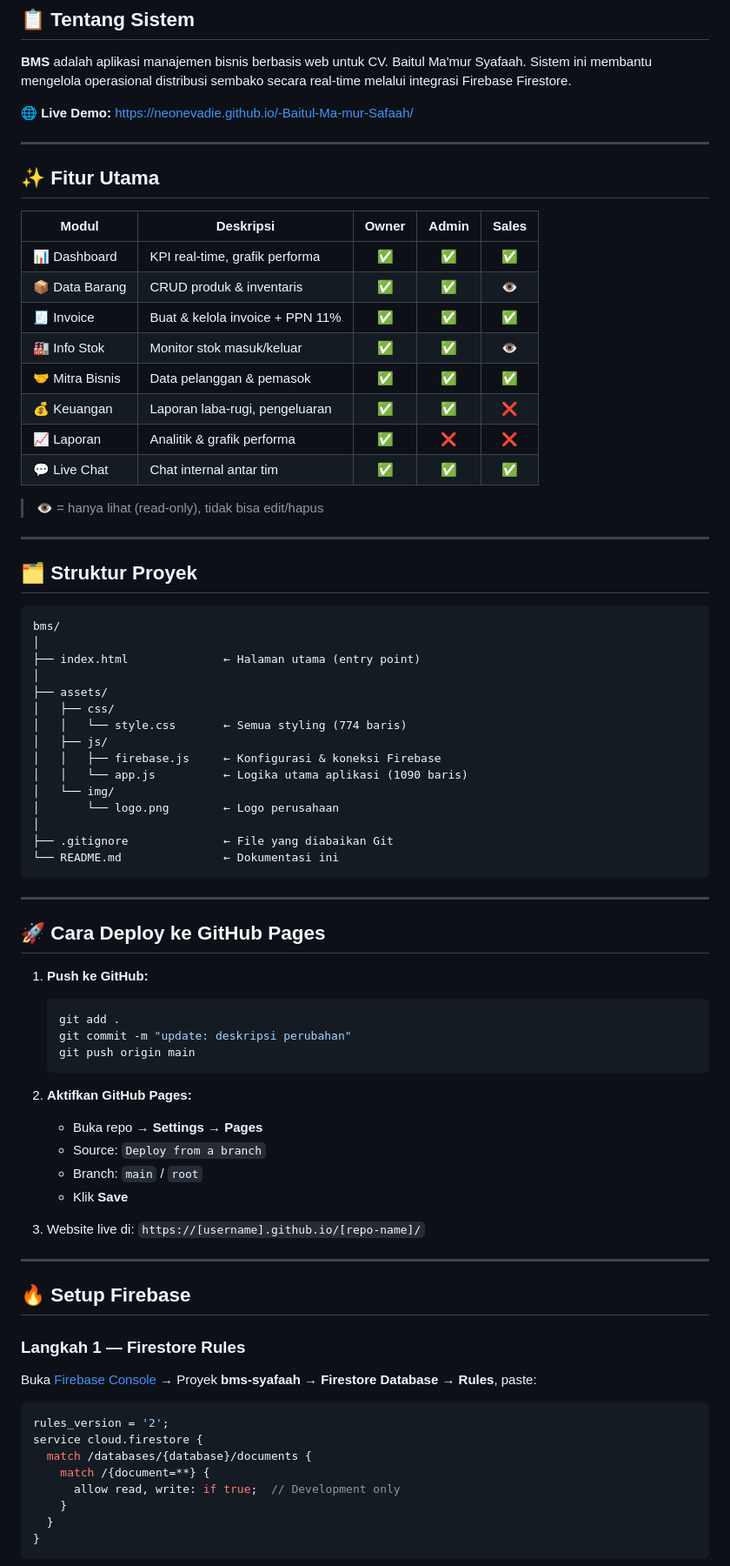
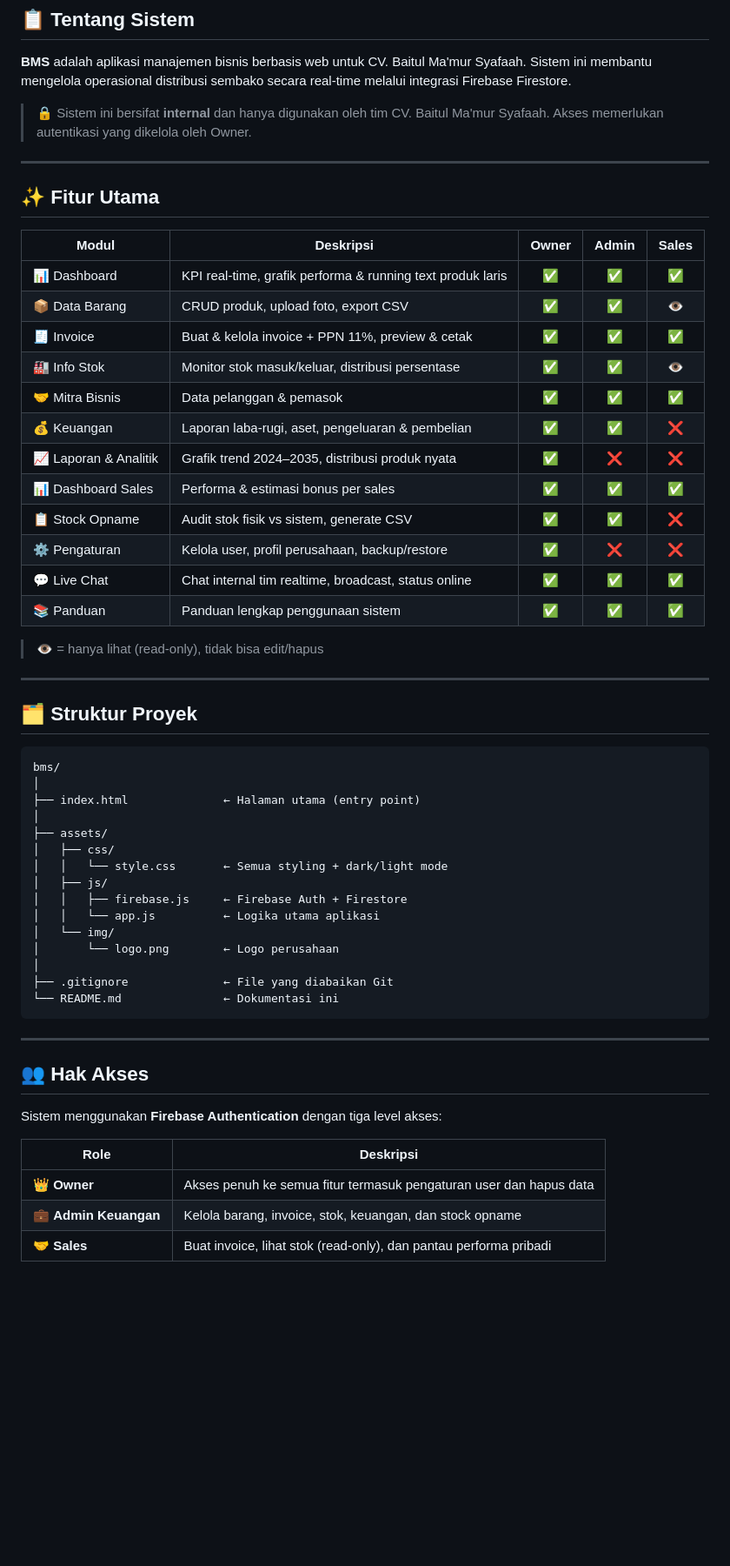
Before and after one commit to neonevadie/-Baitul-Ma-mur-Safaah, a Markdown page: README.md, the part around one of its changes. Shown at 87% size. GitHub-like rendering; blank space fills up the shorter version.

````diff
--- a/README.md
+++ b/README.md
@@ -11,7 +11,7 @@
 
 **BMS** adalah aplikasi manajemen bisnis berbasis web untuk CV. Baitul Ma'mur Syafaah. Sistem ini membantu mengelola operasional distribusi sembako secara real-time melalui integrasi Firebase Firestore.
 
-🌐 **Live Demo:** https://neonevadie.github.io/-Baitul-Ma-mur-Safaah/
+> 🔒 Sistem ini bersifat **internal** dan hanya digunakan oleh tim CV. Baitul Ma'mur Syafaah. Akses memerlukan autentikasi yang dikelola oleh Owner.
 
 ---
 
@@ -19,14 +19,18 @@
 
 | Modul | Deskripsi | Owner | Admin | Sales |
 |-------|-----------|:-----:|:-----:|:-----:|
-| 📊 Dashboard | KPI real-time, grafik performa | ✅ | ✅ | ✅ |
-| 📦 Data Barang | CRUD produk & inventaris | ✅ | ✅ | 👁️ |
-| 🧾 Invoice | Buat & kelola invoice + PPN 11% | ✅ | ✅ | ✅ |
-| 🏭 Info Stok | Monitor stok masuk/keluar | ✅ | ✅ | 👁️ |
+| 📊 Dashboard | KPI real-time, grafik performa & running text produk laris | ✅ | ✅ | ✅ |
+| 📦 Data Barang | CRUD produk, upload foto, export CSV | ✅ | ✅ | 👁️ |
+| 🧾 Invoice | Buat & kelola invoice + PPN 11%, preview & cetak | ✅ | ✅ | ✅ |
+| 🏭 Info Stok | Monitor stok masuk/keluar, distribusi persentase | ✅ | ✅ | 👁️ |
 | 🤝 Mitra Bisnis | Data pelanggan & pemasok | ✅ | ✅ | ✅ |
-| 💰 Keuangan | Laporan laba-rugi, pengeluaran | ✅ | ✅ | ❌ |
-| 📈 Laporan | Analitik & grafik performa | ✅ | ❌ | ❌ |
-| 💬 Live Chat | Chat internal antar tim | ✅ | ✅ | ✅ |
+| 💰 Keuangan | Laporan laba-rugi, aset, pengeluaran & pembelian | ✅ | ✅ | ❌ |
+| 📈 Laporan & Analitik | Grafik trend 2024–2035, distribusi produk nyata | ✅ | ❌ | ❌ |
+| 📊 Dashboard Sales | Performa & estimasi bonus per sales | ✅ | ✅ | ✅ |
+| 📋 Stock Opname | Audit stok fisik vs sistem, generate CSV | ✅ | ✅ | ❌ |
+| ⚙️ Pengaturan | Kelola user, profil perusahaan, backup/restore | ✅ | ❌ | ❌ |
+| 💬 Live Chat | Chat internal tim realtime, broadcast, status online | ✅ | ✅ | ✅ |
+| 📚 Panduan | Panduan lengkap penggunaan sistem | ✅ | ✅ | ✅ |
 
 > 👁️ = hanya lihat (read-only), tidak bisa edit/hapus
 
@@ -41,10 +45,10 @@ bms/
 │
 ├── assets/
 │   ├── css/
-│   │   └── style.css       ← Semua styling (774 baris)
+│   │   └── style.css       ← Semua styling + dark/light mode
 │   ├── js/
-│   │   ├── firebase.js     ← Konfigurasi & koneksi Firebase
-│   │   └── app.js          ← Logika utama aplikasi (1090 baris)
+│   │   ├── firebase.js     ← Firebase Auth + Firestore
+│   │   └── app.js          ← Logika utama aplikasi
 │   └── img/
 │       └── logo.png        ← Logo perusahaan
 │
@@ -54,38 +58,13 @@ bms/
 
 ---
 
-## 🚀 Cara Deploy ke GitHub Pages
+## 👥 Hak Akses
 
-1. **Push ke GitHub:**
-   ```bash
-   git add .
-   git commit -m "update: deskripsi perubahan"
-   git push origin main
-   ```
+Sistem menggunakan **Firebase Authentication** dengan tiga level akses:
 
-2. **Aktifkan GitHub Pages:**
-   - Buka repo → **Settings** → **Pages**
-   - Source: `Deploy from a branch`
-   - Branch: `main` / `root`
-   - Klik **Save**
+| Role | Deskripsi |
+|------|-----------|
+| 👑 **Owner** | Akses penuh ke semua fitur termasuk pengaturan user dan hapus data |
+| 💼 **Admin Keuangan** | Kelola barang, invoice, stok, keuangan, dan stock opname |
+| 🤝 **Sales** | Buat invoice, lihat stok (read-only), dan pantau performa pribadi |
 
-3. Website live di: `https://[username].github.io/[repo-name]/`
-
----
-
-## 🔥 Setup Firebase
-
-### Langkah 1 — Firestore Rules
-Buka [Firebase Console](https://console.firebase.google.com/) → Proyek **bms-syafaah** → **Firestore Database** → **Rules**, paste:
-
-```javascript
-rules_version = '2';
-service cloud.firestore {
-  match /databases/{database}/documents {
-    match /{document=**} {
-      allow read, write: if true;  // Development only
-    }
-  }
-}
-```
-
````
Also changed, not shown: other parts of README.md (+15 -33 lines).
